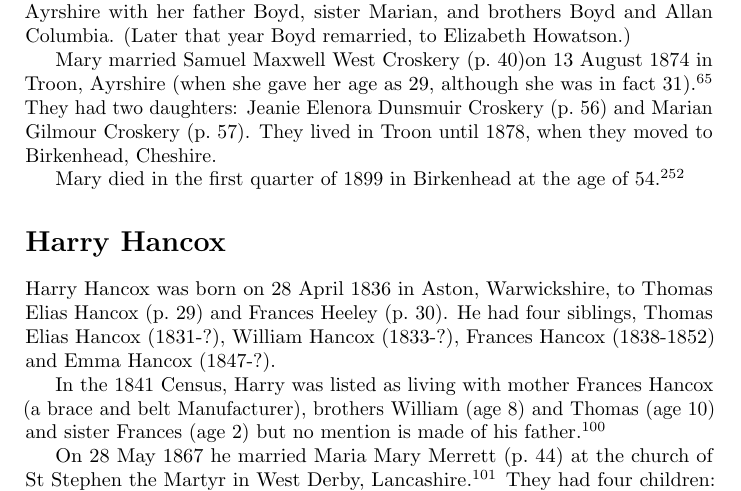
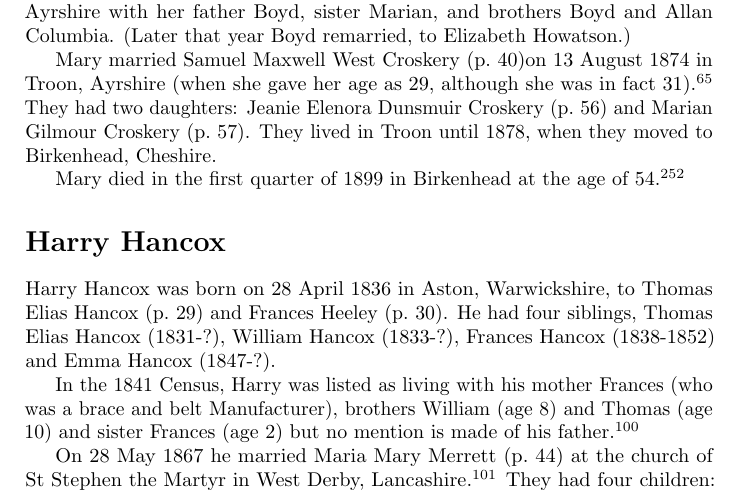
Before and after one commit to samwilson/cfb, a LaTeX book (main.tex, which reads biographies/Harry_Hancox.tex): part of page 44 of 85, cut so that both start at the same text. Compiled offline with pdfLaTeX.

Commit message:
Update Harry_Hancox.tex

```diff
--- a/biographies/Harry_Hancox.tex
+++ b/biographies/Harry_Hancox.tex
@@ -2,7 +2,7 @@
 
 Harry Hancox was born on 28 April 1836 in Aston, Warwickshire, to Thomas Elias Hancox (\p{Thomas_Elias_Hancox}) and Frances Heeley (\p{Frances_Heeley}).  He had four siblings, Thomas Elias Hancox (1831-?), William Hancox (1833-?), Frances Hancox (1838-1852) and Emma Hancox (1847-?).
 
-In the 1841 Census, Harry was listed as living with mother Frances Hancox (a brace and belt Manufacturer), brothers William (age 8) and Thomas (age 10) and sister Frances (age 2) but no mention is made of his father. \cite{HarryHancoxBirth}
+In the 1841 Census, Harry was listed as living with his mother Frances (who was a brace and belt Manufacturer), brothers William (age 8) and Thomas (age 10) and sister Frances (age 2) but no mention is made of his father. \cite{HarryHancoxBirth}
 
 On 28 May 1867 he married Maria Mary Merrett (\p{Maria_Mary_Merrett}) at the church of St Stephen the Martyr in West Derby, Lancashire \cite{HarryHancoxMarriage}.  They had four children: Harry Merret Hancox (\p{Harry_Merret_Hancox}), Frank Heeley Hancox (\p{Frank_Heeley_Hancox}), Charles Edward Hancox (\p{Charles_Edward_Hancox}), and Richard James Hancox (\p{Richard_James_Hancox}).
 
```
